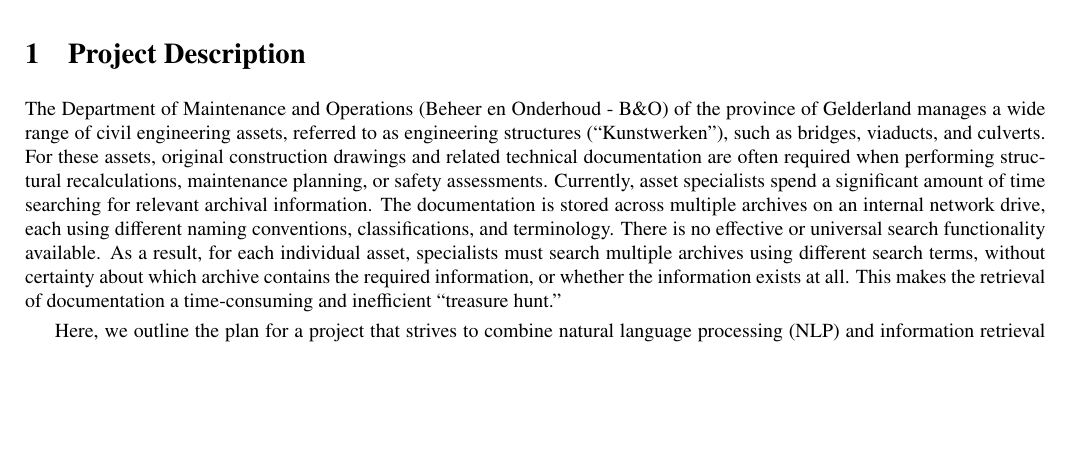
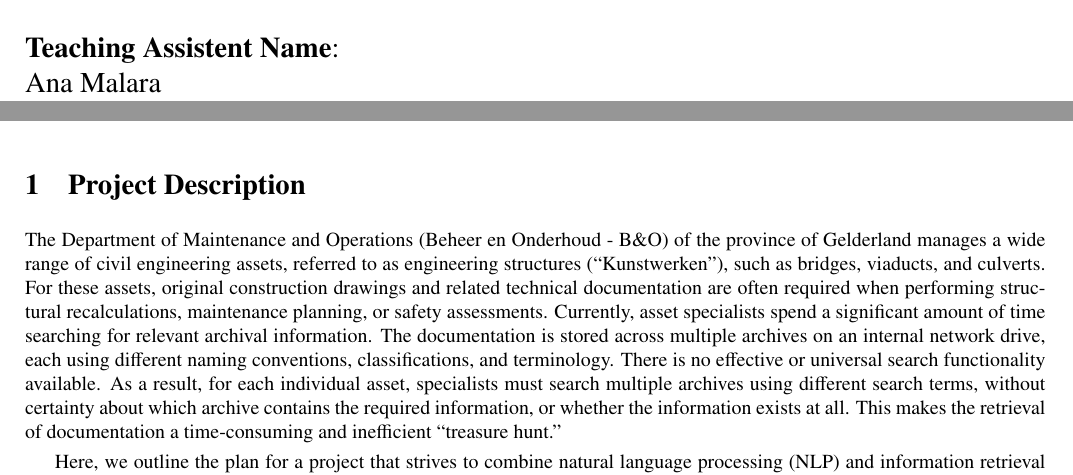
Before and after one commit to ingaschoeyen/AML, a LaTeX document (writing/proposal/main.tex, which reads writing/proposal/titlepage.tex): part of page 2 of 6 before the commit and two parts of pages 1 and 2 of 6 after it, the two joined at a grey line, cut at the place of the change, the shorter picture padded with empty space. Compiled offline with pdfLaTeX.

Commit message:
Abstract and TA name

```diff
--- a/writing/proposal/titlepage.tex
+++ b/writing/proposal/titlepage.tex
@@ -29,6 +29,10 @@
         Milan Pullens, s1045969\\
         Inga Schoeyen, s1127295\\
         Alwin van den Eyssel, s1083142\\
+        \vspace{0.5cm}
+        \Large
+        \textbf{Teaching Assistent Name}:\\
+        Ana Malara
 
 
 
```
Also changed, not shown: writing/proposal/abstract.tex (added, +6 -0 lines), writing/proposal/main.bbl, writing/proposal/main.pdf, 9 other files.
